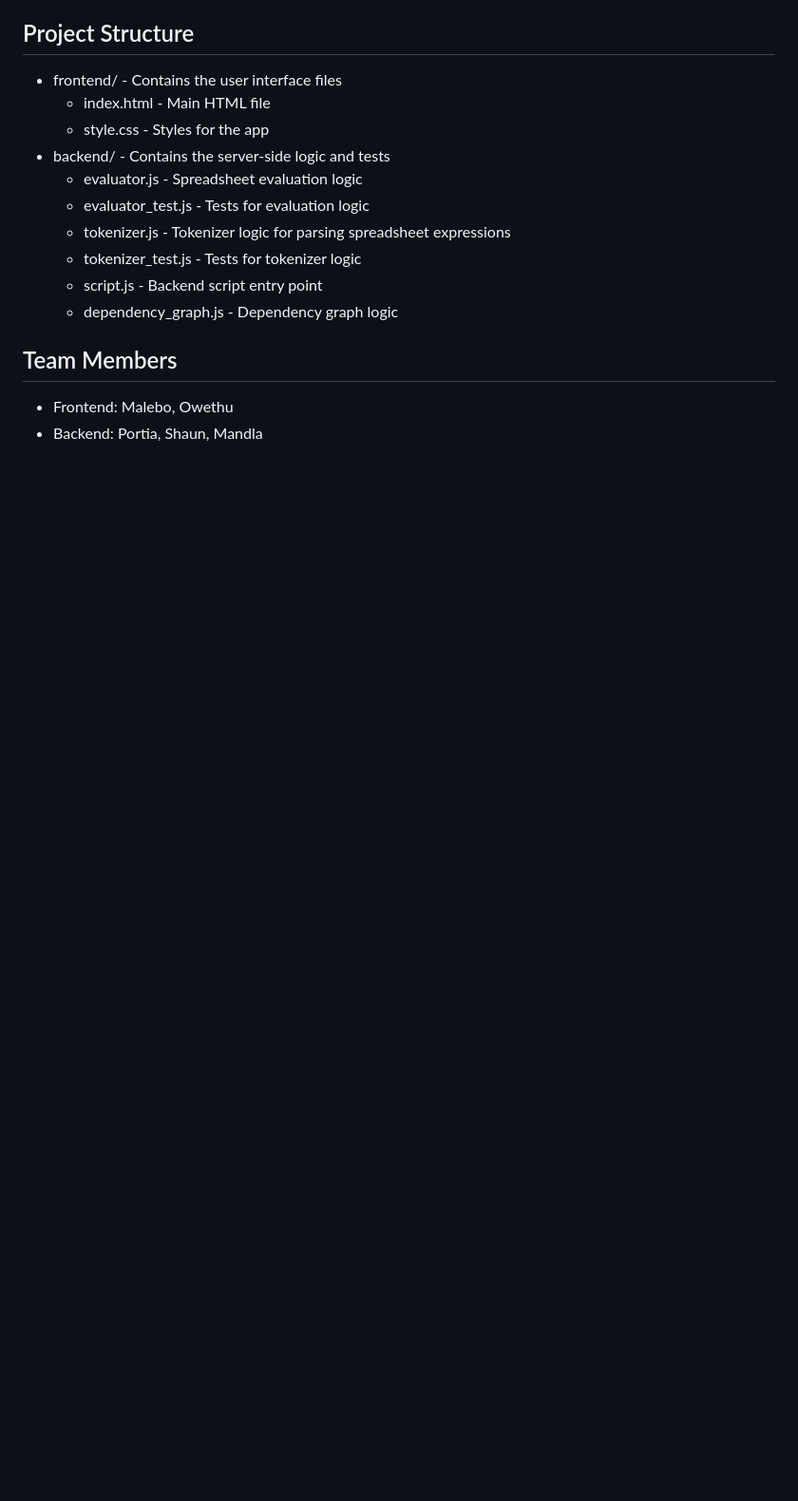
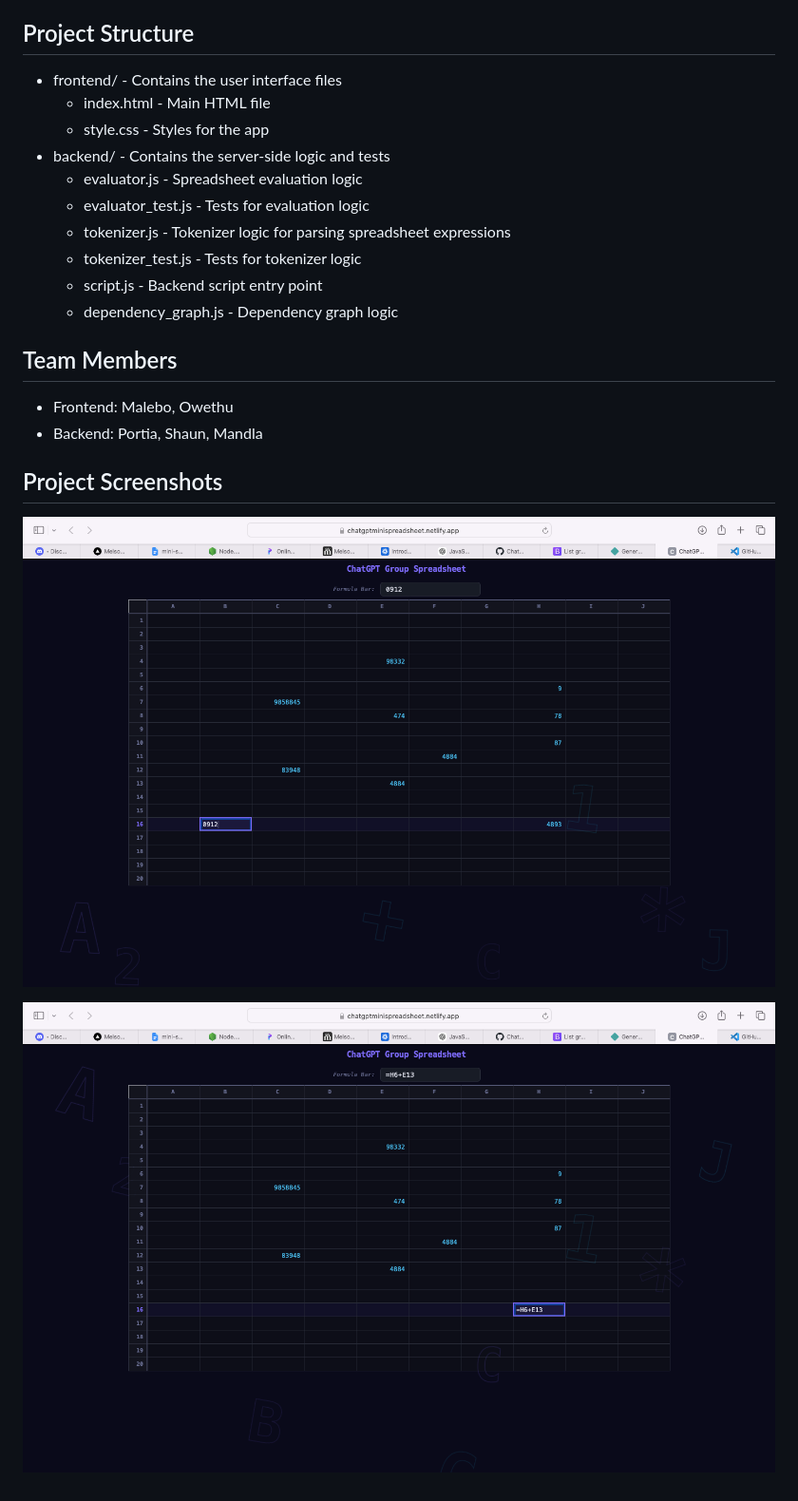
Before and after one commit to Owethudev/ChatGptGroupSpreadSheet, a Markdown page: README.md, the part around the change. Shown at 95% size. Rendered like a GitHub page; pictures changed too: images/screenshot-1.png (added), images/screenshot-2.png (added); blank space fills up the shorter version.

Commit message:
Added screenshots of our project

```diff
--- a/README.md
+++ b/README.md
@@ -44,3 +44,9 @@ This project is a mini spreadsheet application built as a group project. It allo
 
 - Frontend: Malebo, Owethu
 - Backend: Portia, Shaun, Mandla
+
+## Project Screenshots
+
+![Project Screenshot 1](images/screenshot-1.png)
+
+![Project Screenshot 2](images/screenshot-2.png)
```
